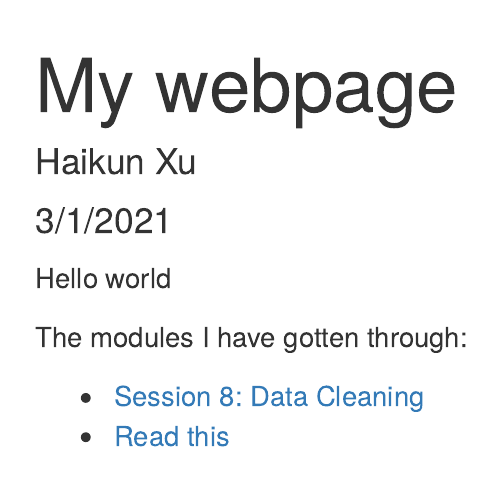
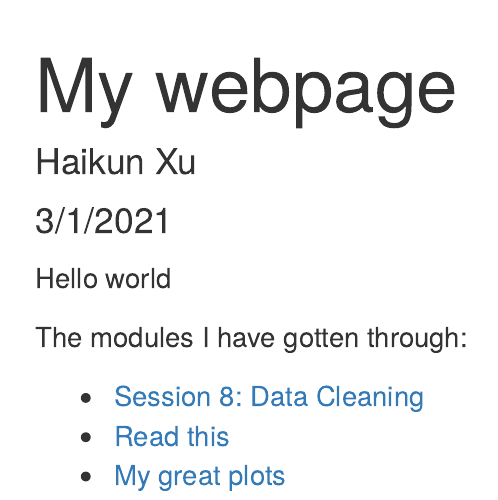
Before and after one commit to HaikunXu/training_haikunxu, an R Markdown document (index.Rmd): the page in a window 1100 px wide, from its top. The pictures show the output file index.html that the author committed with the source, opened offline.

Commit message:
update index.html

```diff
--- a/index.Rmd
+++ b/index.Rmd
@@ -11,3 +11,4 @@ The modules I have gotten through:
 
  - [Session 8: Data Cleaning](data_cleaning.html)
  - [Read this](intro_RMarkdown.html)
+ - [My great plots](Data_Viz.html)
```
Also changed, not shown: index.html.
